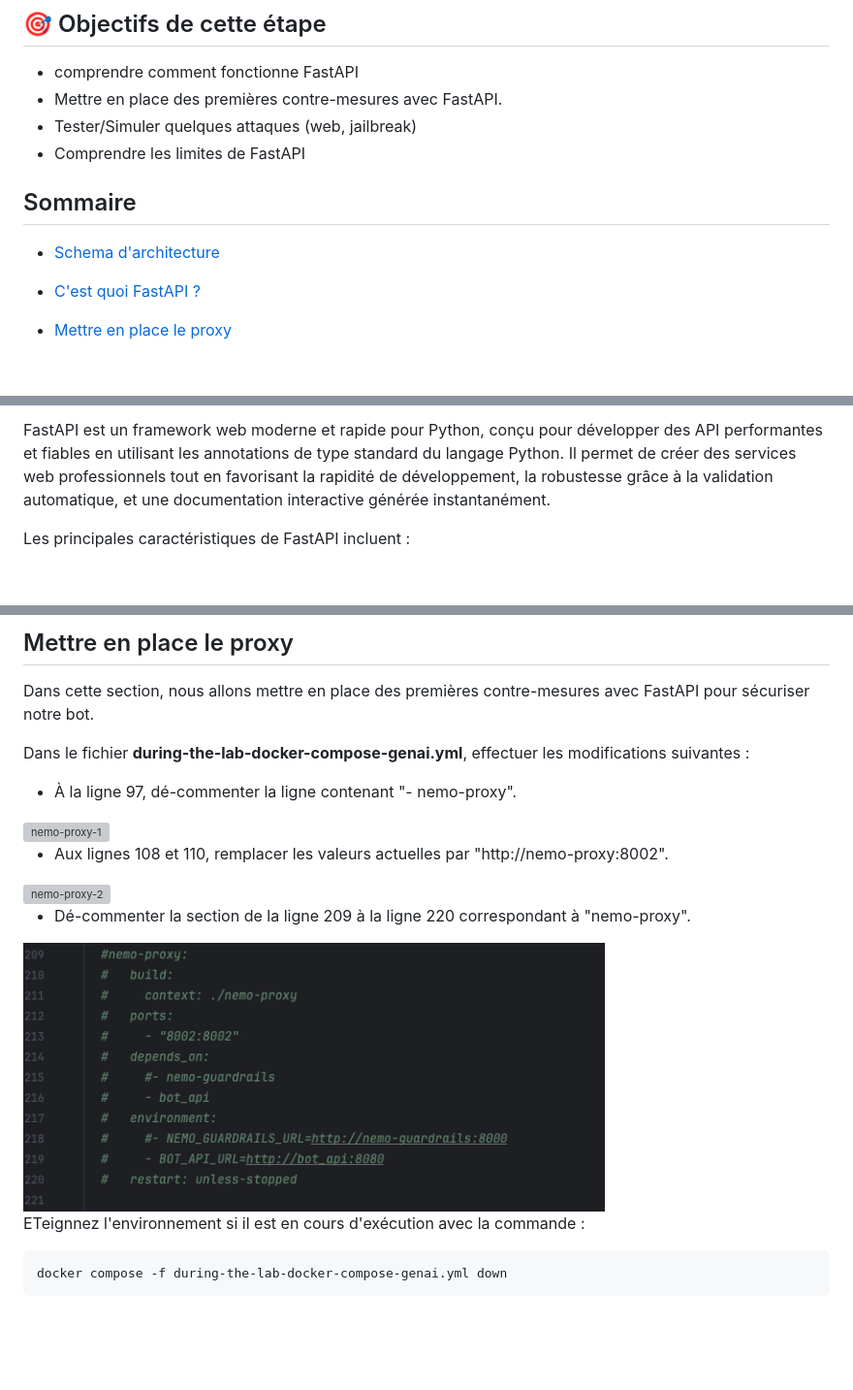
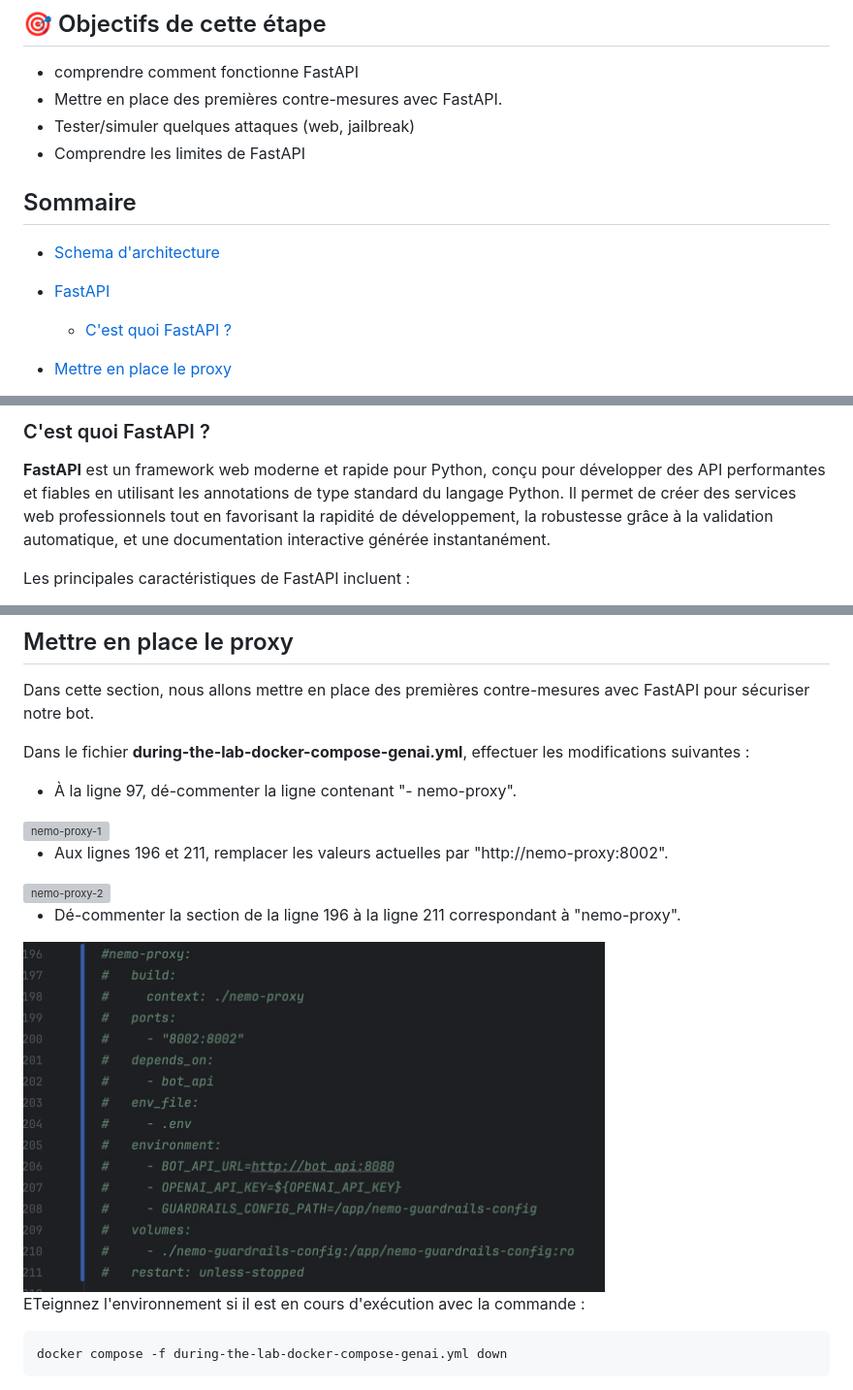
Before and after one commit to pi-2r/devfest2025-La-Guerre-des-Prompts-attaques-et-defenses-au-royaume-des-LLM, a Markdown page: step_12.md, 3 parts joined by grey strips. Shown: that part at 97% size. GitHub-like rendering; pictures changed too: img/nemo-proxy-3.jpg; blank space fills up the shorter version; grey boxes are pictures that could not be loaded.

Commit message:
Revise documentation and configuration; update FastAPI section and comment out nemo-proxy service

```diff
--- a/step_12.md
+++ b/step_12.md
@@ -8,7 +8,7 @@
 ## 🎯 Objectifs de cette étape
 - comprendre comment fonctionne FastAPI
 - Mettre en place des premières contre-mesures avec FastAPI.
-- Tester/Simuler quelques attaques (web, jailbreak)
+- Tester/simuler quelques attaques (web, jailbreak)
 - Comprendre les limites de FastAPI
 
 
@@ -16,8 +16,8 @@
 
 - [Schema d'architecture](#schema-darchitecture)
 
-
-- [C'est quoi FastAPI ?](#cest-quoi-fastapi-)
+- [FastAPI](#cest-quoi-fastapi-)
+  - [C'est quoi FastAPI ?](#cest-quoi-fastapi-)
 
 - [Mettre en place le proxy](#mettre-en-place-le-proxy)
   - [Tester le proxy](#tester-le-proxy)
@@ -58,5 +60,8 @@ Nous allons insérer un proxy entre l'utilisateur et le bot, pour filtrer les re
 
-FastAPI est un framework web moderne et rapide pour Python, conçu pour développer des API performantes et fiables en
+
+### C'est quoi FastAPI ?
+
+**FastAPI** est un framework web moderne et rapide pour Python, conçu pour développer des API performantes et fiables en
 utilisant les annotations de type standard du langage Python. Il permet de créer des services web professionnels tout
 en favorisant la rapidité de développement, la robustesse grâce à la validation automatique, et une documentation
 interactive générée instantanément.
@@ -83,11 +88,11 @@ Dans le fichier **during-the-lab-docker-compose-genai.yml**, effectuer les modif
 - À la ligne 97, dé-commenter la ligne contenant "- nemo-proxy".
  <img src="img/nemo-proxy-1.jpg" alt="nemo-proxy-1" width="600" style="transition:0.3s;">
 
-- Aux lignes 108 et 110, remplacer les valeurs actuelles par "http://nemo-proxy:8002".
+- Aux lignes 196 et 211, remplacer les valeurs actuelles par "http://nemo-proxy:8002".
 <img src="img/nemo-proxy-2.jpg" alt="nemo-proxy-2" width="600" style="transition:0.3s;">
 
 
-- Dé-commenter la section de la ligne 209 à la ligne 220 correspondant à "nemo-proxy".
+- Dé-commenter la section de la ligne 196 à la ligne 211 correspondant à "nemo-proxy".
 <img src="img/nemo-proxy-3.jpg" alt="nemo-proxy-3" width="600" style="transition:0.3s;">
 
 ETeignnez l'environnement si il est en cours d'exécution avec la commande :
```
Also changed, not shown: other parts of step_12.md (+4 -1 lines), step_4.md (+1 -1 lines), 1 other file.
